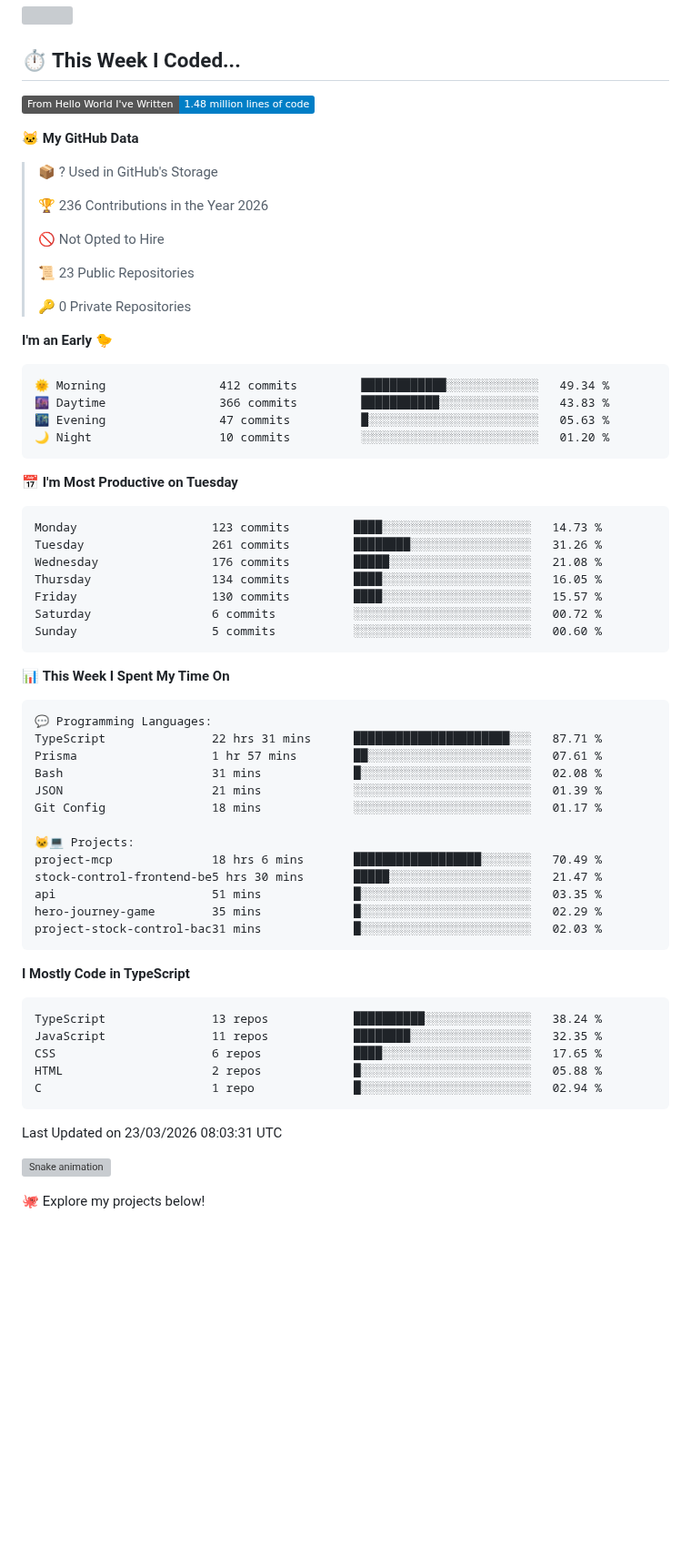
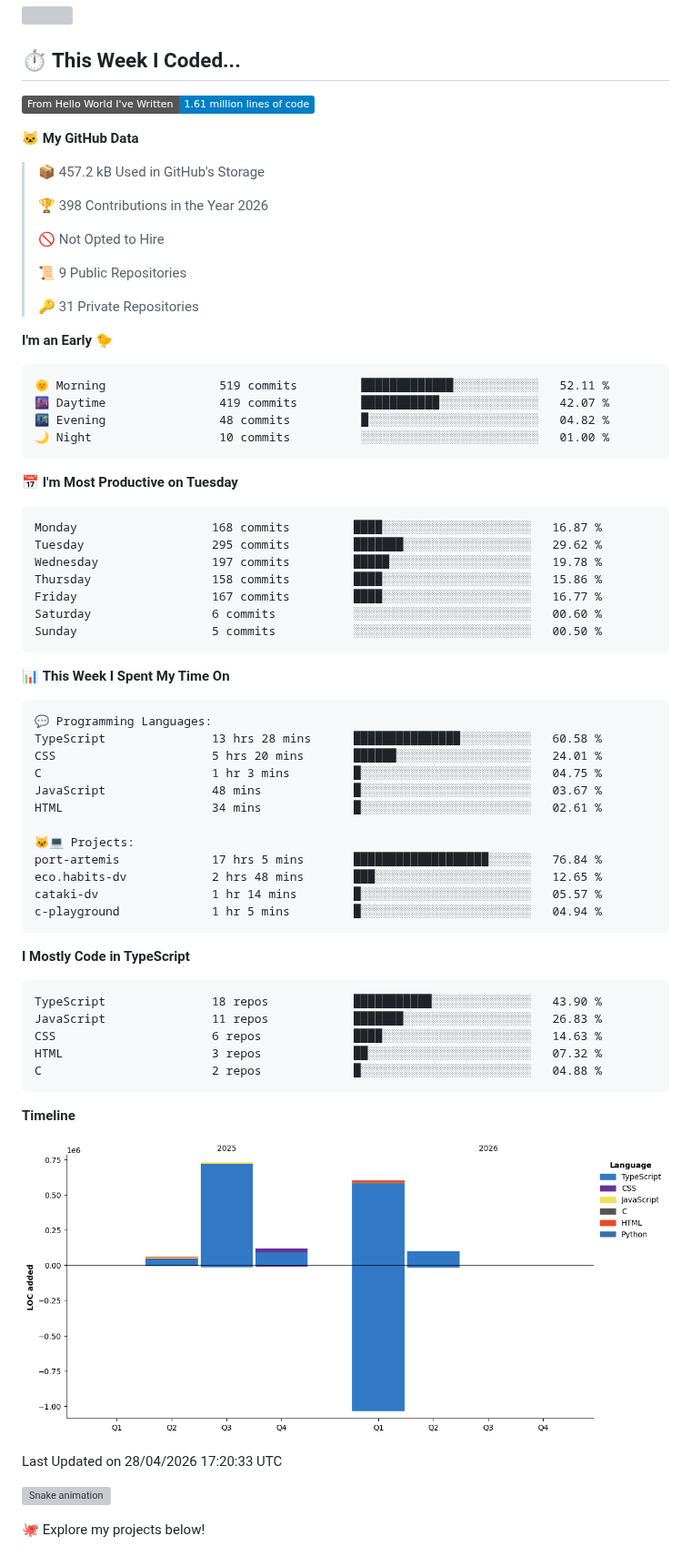
Before and after one commit to giovanna-cambraia/giovanna-cambraia, a Markdown page: README.md, the part around the change. Shown at 91% size. GitHub-like rendering; pictures changed too: assets/bar_graph.png; badges without logos; blank space fills up the shorter version; grey boxes are pictures that could not be loaded.

Commit message:
Updated with Dev Metrics

````diff
--- a/README.md
+++ b/README.md
@@ -103,38 +103,38 @@ Currently exploring: REST APIs, Nest.js, testing, Docker, and software architect
 ## ⏱️ This Week I Coded...
 
 <!--START_SECTION:waka-->
-![Lines of code](https://img.shields.io/badge/From%20Hello%20World%20I%27ve%20Written-1.48%20million%20lines%20of%20code-blue?style=flat)
+![Lines of code](https://img.shields.io/badge/From%20Hello%20World%20I%27ve%20Written-1.61%20million%20lines%20of%20code-blue?style=flat)
 
 **🐱 My GitHub Data**
 
-> 📦 ? Used in GitHub's Storage
+> 📦 457.2 kB Used in GitHub's Storage
  >
-> 🏆 236 Contributions in the Year 2026
+> 🏆 398 Contributions in the Year 2026
  >
 > 🚫 Not Opted to Hire
  >
-> 📜 23 Public Repositories
+> 📜 9 Public Repositories
  >
-> 🔑 0 Private Repositories
+> 🔑 31 Private Repositories
  >
 **I'm an Early 🐤**
 
 ```text
-🌞 Morning                412 commits         ████████████░░░░░░░░░░░░░   49.34 %
-🌆 Daytime                366 commits         ███████████░░░░░░░░░░░░░░   43.83 %
-🌃 Evening                47 commits          █░░░░░░░░░░░░░░░░░░░░░░░░   05.63 %
-🌙 Night                  10 commits          ░░░░░░░░░░░░░░░░░░░░░░░░░   01.20 %
+🌞 Morning                519 commits         █████████████░░░░░░░░░░░░   52.11 %
+🌆 Daytime                419 commits         ███████████░░░░░░░░░░░░░░   42.07 %
+🌃 Evening                48 commits          █░░░░░░░░░░░░░░░░░░░░░░░░   04.82 %
+🌙 Night                  10 commits          ░░░░░░░░░░░░░░░░░░░░░░░░░   01.00 %
 ```
 📅 **I'm Most Productive on Tuesday**
 
 ```text
-Monday                   123 commits         ████░░░░░░░░░░░░░░░░░░░░░   14.73 %
-Tuesday                  261 commits         ████████░░░░░░░░░░░░░░░░░   31.26 %
-Wednesday                176 commits         █████░░░░░░░░░░░░░░░░░░░░   21.08 %
-Thursday                 134 commits         ████░░░░░░░░░░░░░░░░░░░░░   16.05 %
-Friday                   130 commits         ████░░░░░░░░░░░░░░░░░░░░░   15.57 %
-Saturday                 6 commits           ░░░░░░░░░░░░░░░░░░░░░░░░░   00.72 %
-Sunday                   5 commits           ░░░░░░░░░░░░░░░░░░░░░░░░░   00.60 %
+Monday                   168 commits         ████░░░░░░░░░░░░░░░░░░░░░   16.87 %
+Tuesday                  295 commits         ███████░░░░░░░░░░░░░░░░░░   29.62 %
+Wednesday                197 commits         █████░░░░░░░░░░░░░░░░░░░░   19.78 %
+Thursday                 158 commits         ████░░░░░░░░░░░░░░░░░░░░░   15.86 %
+Friday                   167 commits         ████░░░░░░░░░░░░░░░░░░░░░   16.77 %
+Saturday                 6 commits           ░░░░░░░░░░░░░░░░░░░░░░░░░   00.60 %
+Sunday                   5 commits           ░░░░░░░░░░░░░░░░░░░░░░░░░   00.50 %
 ```
 
 
@@ -142,33 +142,37 @@ Sunday                   5 commits           ░░░░░░░░░░░
 
 ```text
 💬 Programming Languages:
-TypeScript               22 hrs 31 mins      ██████████████████████░░░   87.71 %
-Prisma                   1 hr 57 mins        ██░░░░░░░░░░░░░░░░░░░░░░░   07.61 %
-Bash                     31 mins             █░░░░░░░░░░░░░░░░░░░░░░░░   02.08 %
-JSON                     21 mins             ░░░░░░░░░░░░░░░░░░░░░░░░░   01.39 %
-Git Config               18 mins             ░░░░░░░░░░░░░░░░░░░░░░░░░   01.17 %
+TypeScript               13 hrs 28 mins      ███████████████░░░░░░░░░░   60.58 %
+CSS                      5 hrs 20 mins       ██████░░░░░░░░░░░░░░░░░░░   24.01 %
+C                        1 hr 3 mins         █░░░░░░░░░░░░░░░░░░░░░░░░   04.75 %
+JavaScript               48 mins             █░░░░░░░░░░░░░░░░░░░░░░░░   03.67 %
+HTML                     34 mins             █░░░░░░░░░░░░░░░░░░░░░░░░   02.61 %
 
 🐱‍💻 Projects:
-project-mcp              18 hrs 6 mins       ██████████████████░░░░░░░   70.49 %
-stock-control-frontend-be5 hrs 30 mins       █████░░░░░░░░░░░░░░░░░░░░   21.47 %
-api                      51 mins             █░░░░░░░░░░░░░░░░░░░░░░░░   03.35 %
-hero-journey-game        35 mins             █░░░░░░░░░░░░░░░░░░░░░░░░   02.29 %
-project-stock-control-bac31 mins             █░░░░░░░░░░░░░░░░░░░░░░░░   02.03 %
+port-artemis             17 hrs 5 mins       ███████████████████░░░░░░   76.84 %
+eco.habits-dv            2 hrs 48 mins       ███░░░░░░░░░░░░░░░░░░░░░░   12.65 %
+cataki-dv                1 hr 14 mins        █░░░░░░░░░░░░░░░░░░░░░░░░   05.57 %
+c-playground             1 hr 5 mins         █░░░░░░░░░░░░░░░░░░░░░░░░   04.94 %
 ```
 
 **I Mostly Code in TypeScript**
 
 ```text
-TypeScript               13 repos            ██████████░░░░░░░░░░░░░░░   38.24 %
-JavaScript               11 repos            ████████░░░░░░░░░░░░░░░░░   32.35 %
-CSS                      6 repos             ████░░░░░░░░░░░░░░░░░░░░░   17.65 %
-HTML                     2 repos             █░░░░░░░░░░░░░░░░░░░░░░░░   05.88 %
-C                        1 repo              █░░░░░░░░░░░░░░░░░░░░░░░░   02.94 %
+TypeScript               18 repos            ███████████░░░░░░░░░░░░░░   43.90 %
+JavaScript               11 repos            ███████░░░░░░░░░░░░░░░░░░   26.83 %
+CSS                      6 repos             ████░░░░░░░░░░░░░░░░░░░░░   14.63 %
+HTML                     3 repos             ██░░░░░░░░░░░░░░░░░░░░░░░   07.32 %
+C                        2 repos             █░░░░░░░░░░░░░░░░░░░░░░░░   04.88 %
 ```
 
 
 
- Last Updated on 23/03/2026 08:03:31 UTC
+**Timeline**
+
+![Lines of Code chart](https://raw.githubusercontent.com/giovanna-cambraia/giovanna-cambraia/main/assets/bar_graph.png)
+
+
+ Last Updated on 28/04/2026 17:20:33 UTC
 <!--END_SECTION:waka-->
 
 ![Snake animation](https://raw.githubusercontent.com/giovanna-cambraia/giovanna-cambraia/output/github-contribution-grid-snake-dark.svg)
````
